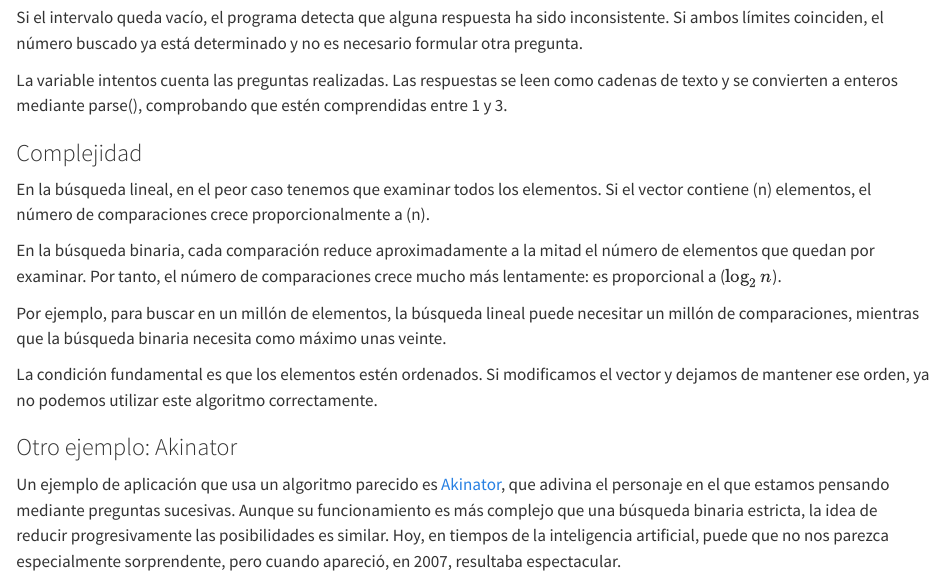
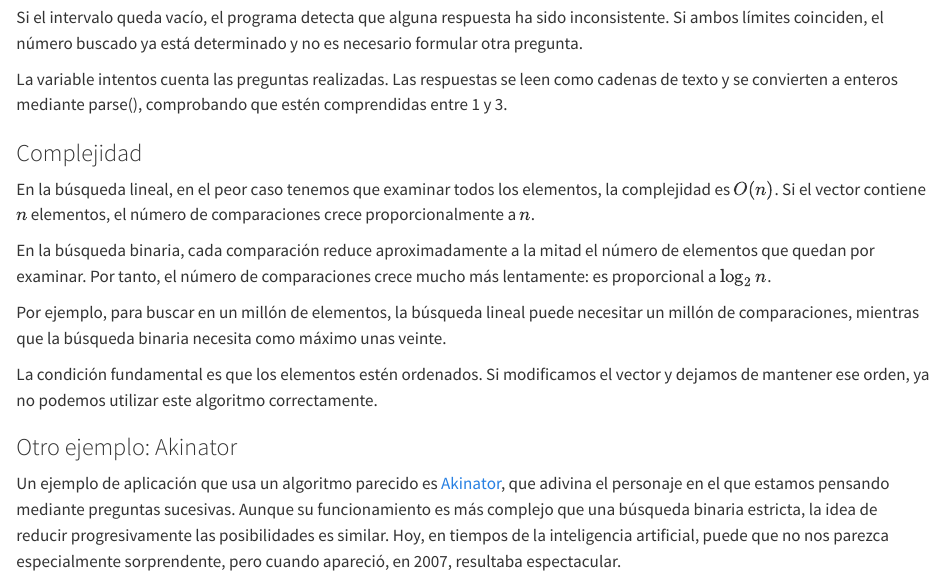
Before and after one commit to maop72/rust-apuntes, a Quarto document (28-busqueda.qmd): the page in a window 1100 px wide, from 4320 px down before the commit and from 4280 px down after it, so that both start at the same text. Rendered offline with R 4.5, knitr and Pandoc in place of Quarto, with nearby package versions.

Commit message:
Correcciones menores cap 28

```diff
--- a/28-busqueda.qmd
+++ b/28-busqueda.qmd
@@ -231,13 +229,13 @@ entre 1 y 3.
 ### Complejidad
 
 En la búsqueda lineal, en el peor caso tenemos que examinar todos
-los elementos. Si el vector contiene (n) elementos, el número de
-comparaciones crece proporcionalmente a (n).
+los elementos, la complejidad es $O(n)$. Si el vector contiene $n$ elementos, el número de
+comparaciones crece proporcionalmente a $n$.
 
 En la búsqueda binaria, cada comparación reduce aproximadamente a
 la mitad el número de elementos que quedan por examinar. Por
 tanto, el número de comparaciones crece mucho más lentamente: es
-proporcional a ($\log_2 n$).
+proporcional a $\log_2 n$.
 
 Por ejemplo, para buscar en un millón de elementos, la búsqueda
 lineal puede necesitar un millón de comparaciones, mientras que
```
Also changed, not shown: 28-busqueda.qmd (10 more changed lines).
